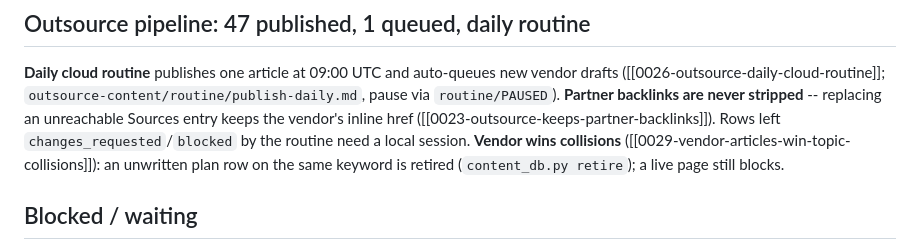
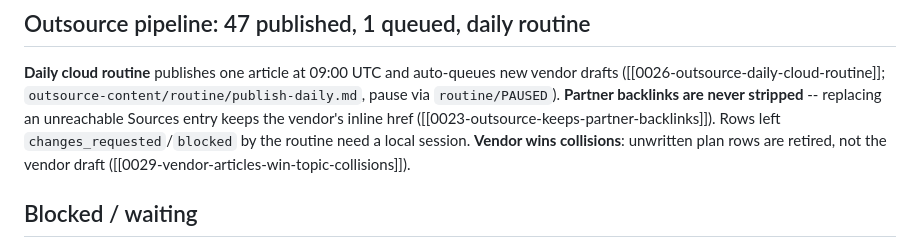
Before and after one commit to syedjawad11/statohub, a Markdown page: docs/status/NOW.md, the part around the change. Rendered like a GitHub page.

Commit message:
docs: trim NOW.md to its 60-line cap
Co-Authored-By: Claude Opus 5.5 <noreply@anthropic.com>

```diff
--- a/docs/status/NOW.md
+++ b/docs/status/NOW.md
@@ -34,8 +34,7 @@ auto-queues new vendor drafts ([[0026-outsource-daily-cloud-routine]];
 **Partner backlinks are never stripped** -- replacing an unreachable Sources
 entry keeps the vendor's inline href ([[0023-outsource-keeps-partner-backlinks]]).
 Rows left `changes_requested`/`blocked` by the routine need a local session.
-**Vendor wins collisions** ([[0029-vendor-articles-win-topic-collisions]]): an unwritten
-plan row on the same keyword is retired (`content_db.py retire`); a live page still blocks.
+**Vendor wins collisions**: unwritten plan rows are retired, not the vendor draft ([[0029-vendor-articles-win-topic-collisions]]).
 
 ## Blocked / waiting
 
```
